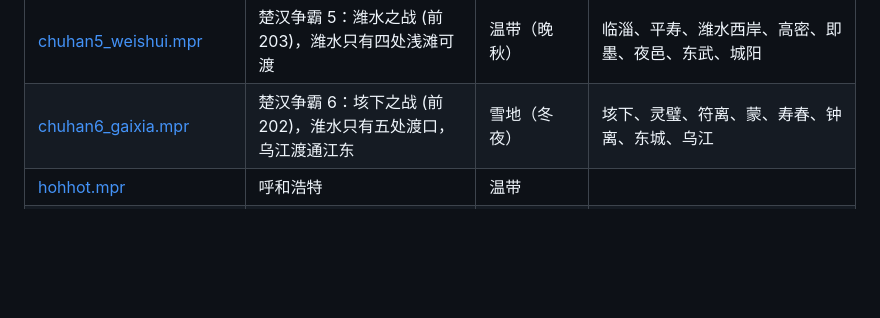
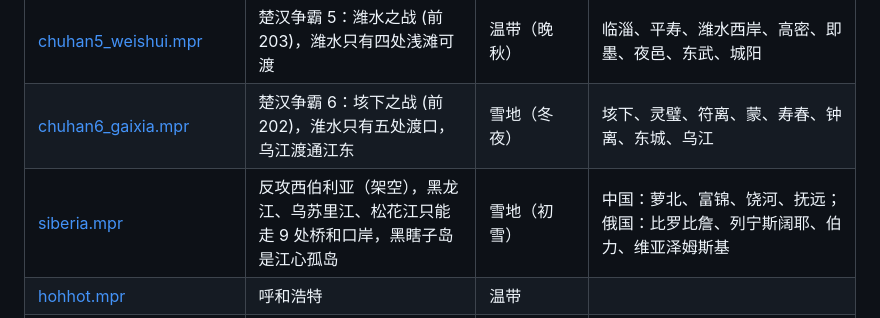
Before and after one commit to chenyueqi/ra2-map, a Markdown page: maps/README.md, the part around the change. Rendered like a GitHub page; blank space fills up the shorter version.

```diff
--- a/maps/README.md
+++ b/maps/README.md
@@ -22,6 +22,7 @@
 | [chuhan4_honggou.mpr](chuhan4_honggou.mpr) | 楚汉争霸 4：成皋之战与鸿沟 (前 204–203)，鸿沟是贯穿全图的楚河汉界，只有三处过河点 | 温带（秋） | 汉：成皋、汉王城、巩、京；楚：霸王城、阳武、大梁、陈留 |
 | [chuhan5_weishui.mpr](chuhan5_weishui.mpr) | 楚汉争霸 5：潍水之战 (前 203)，潍水只有四处浅滩可渡 | 温带（晚秋） | 临淄、平寿、潍水西岸、高密、即墨、夜邑、东武、城阳 |
 | [chuhan6_gaixia.mpr](chuhan6_gaixia.mpr) | 楚汉争霸 6：垓下之战 (前 202)，淮水只有五处渡口，乌江渡通江东 | 雪地（冬夜） | 垓下、灵璧、符离、蒙、寿春、钟离、东城、乌江 |
+| [siberia.mpr](siberia.mpr) | 反攻西伯利亚（架空），黑龙江、乌苏里江、松花江只能走 9 处桥和口岸，黑瞎子岛是江心孤岛 | 雪地（初雪） | 中国：萝北、富锦、饶河、抚远；俄国：比罗比詹、列宁斯阔耶、伯力、维亚泽姆斯基 |
 | [hohhot.mpr](hohhot.mpr) | 呼和浩特 | 温带 | |
 | [colorado.mpr](colorado.mpr) | Colorado，落基山是悬崖高原，只能走 I-70、北线（Trail Ridge Road）、南线（US-160）三条峡谷过山 | 温带 | 东：Boulder、Colorado Springs、Sterling、Lamar；西：Grand Junction、Durango、Steamboat Springs；圣路易斯谷：Alamosa |
 | [bayarea.mpr](bayarea.mpr) | San Francisco Bay Area | 城市 | |
```
Also changed, not shown: README.md (+5 -0 lines), docs/siberia.jpg (added), 2 other files.
